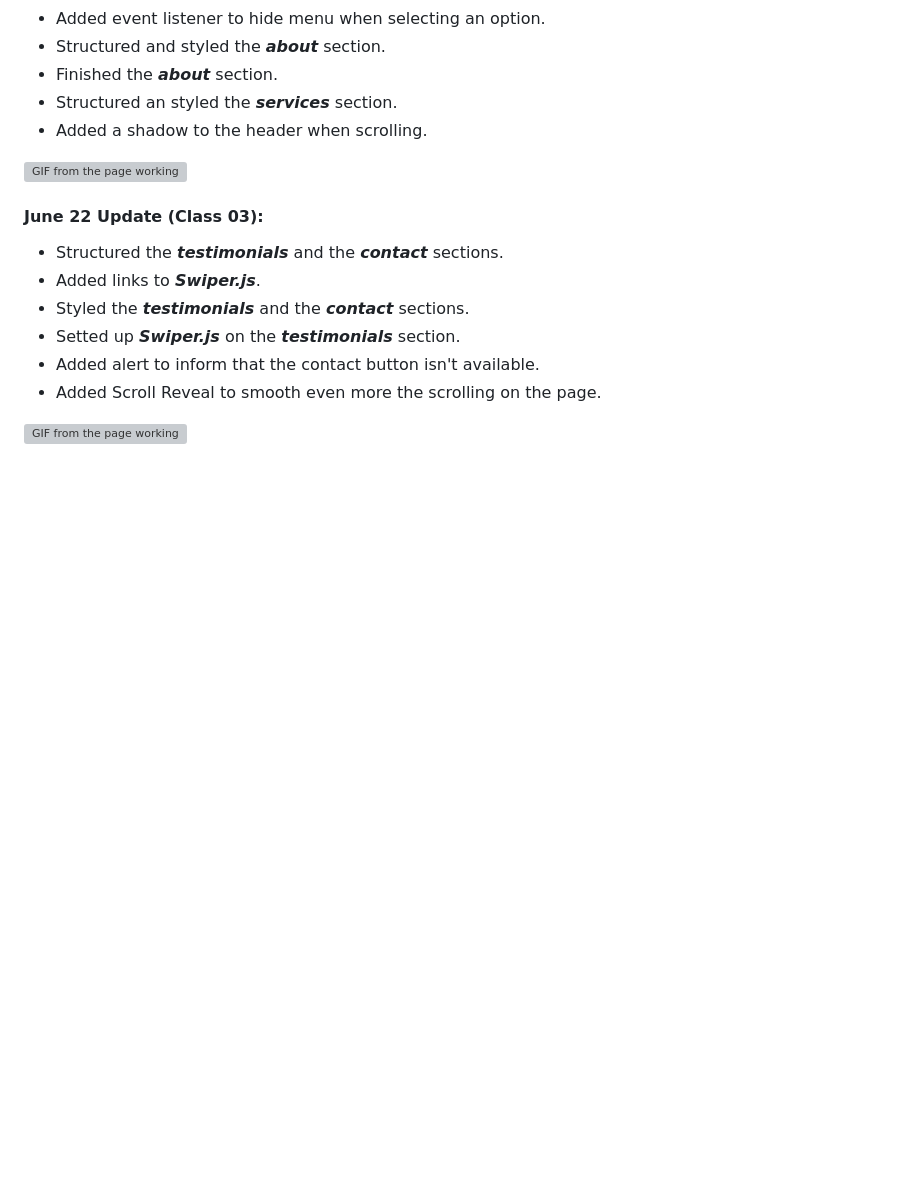
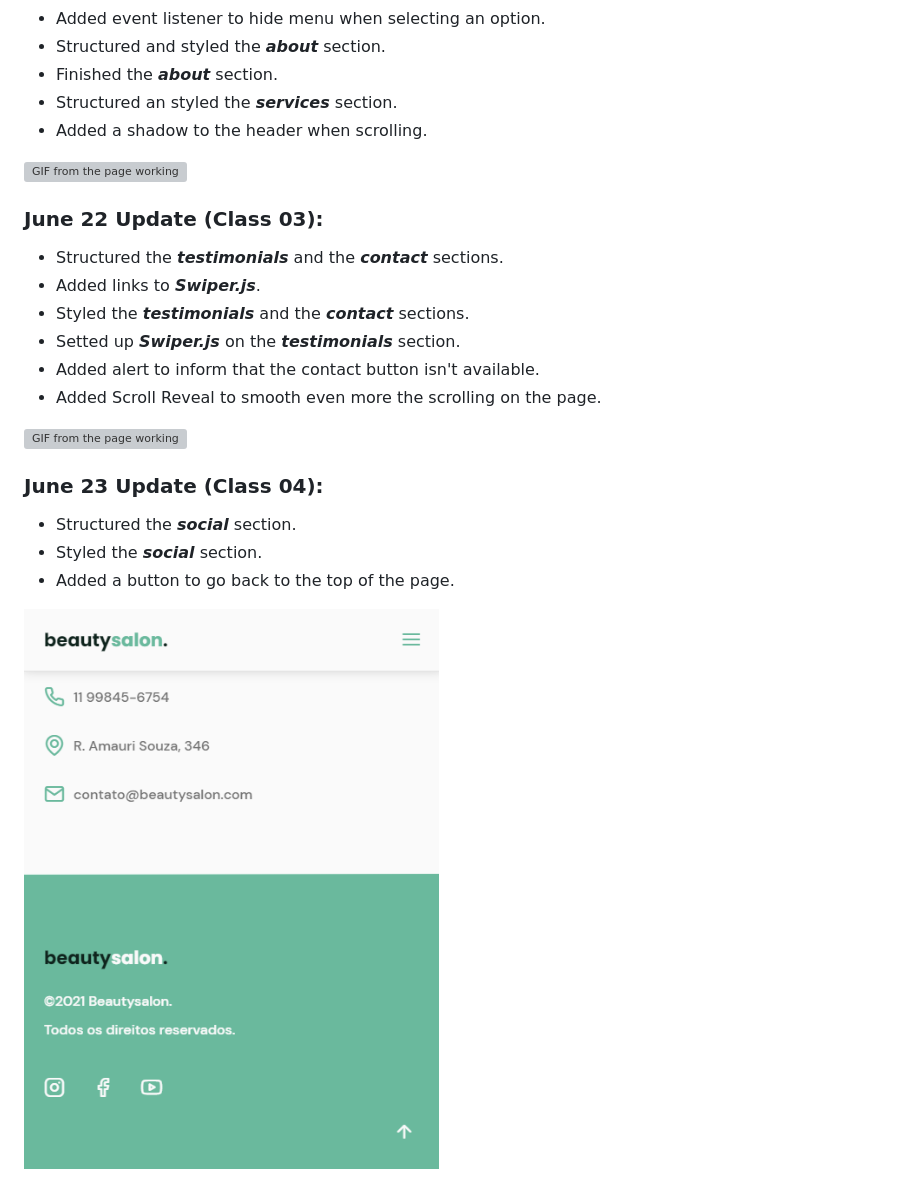
Before and after one commit to ClaudioKamoda/Origin-Six, a Markdown page: README.md, the part around one of its changes. Drawn GitHub-style; pictures changed too: README-Images/June23.PNG (added); blank space fills up the shorter version; grey boxes are pictures that could not be loaded.

Commit message:
added social/finished mobile/added back to top button

```diff
--- a/README.md
+++ b/README.md
@@ -29,7 +29,7 @@ Origin Six web app developed during June 2021 **Next Level Week** by **Rocketsea
 
 ![GIF from the page working](https://github.com/ClaudioKamoda/Origin-Six/blob/main/README-Images/June21.gif)
 
-#### June 22 Update (Class 03):
+### June 22 Update (Class 03):
 
 -   Structured the **_testimonials_** and the **_contact_** sections.
 -   Added links to **_Swiper.js_**.
@@ -39,3 +39,11 @@ Origin Six web app developed during June 2021 **Next Level Week** by **Rocketsea
 -   Added Scroll Reveal to smooth even more the scrolling on the page.
 
 ![GIF from the page working](https://github.com/ClaudioKamoda/Origin-Six/blob/main/README-Images/June22.gif)
+
+### June 23 Update (Class 04):
+
+-   Structured the **_social_** section.
+-   Styled the **_social_** section.
+-   Added a button to go back to the top of the page.
+
+![Screenshot from the social section](https://github.com/ClaudioKamoda/Origin-Six/blob/main/README-Images/June23.PNG)
```
Also changed, not shown: other parts of README.md (+2 -2 lines), 10 other files.
